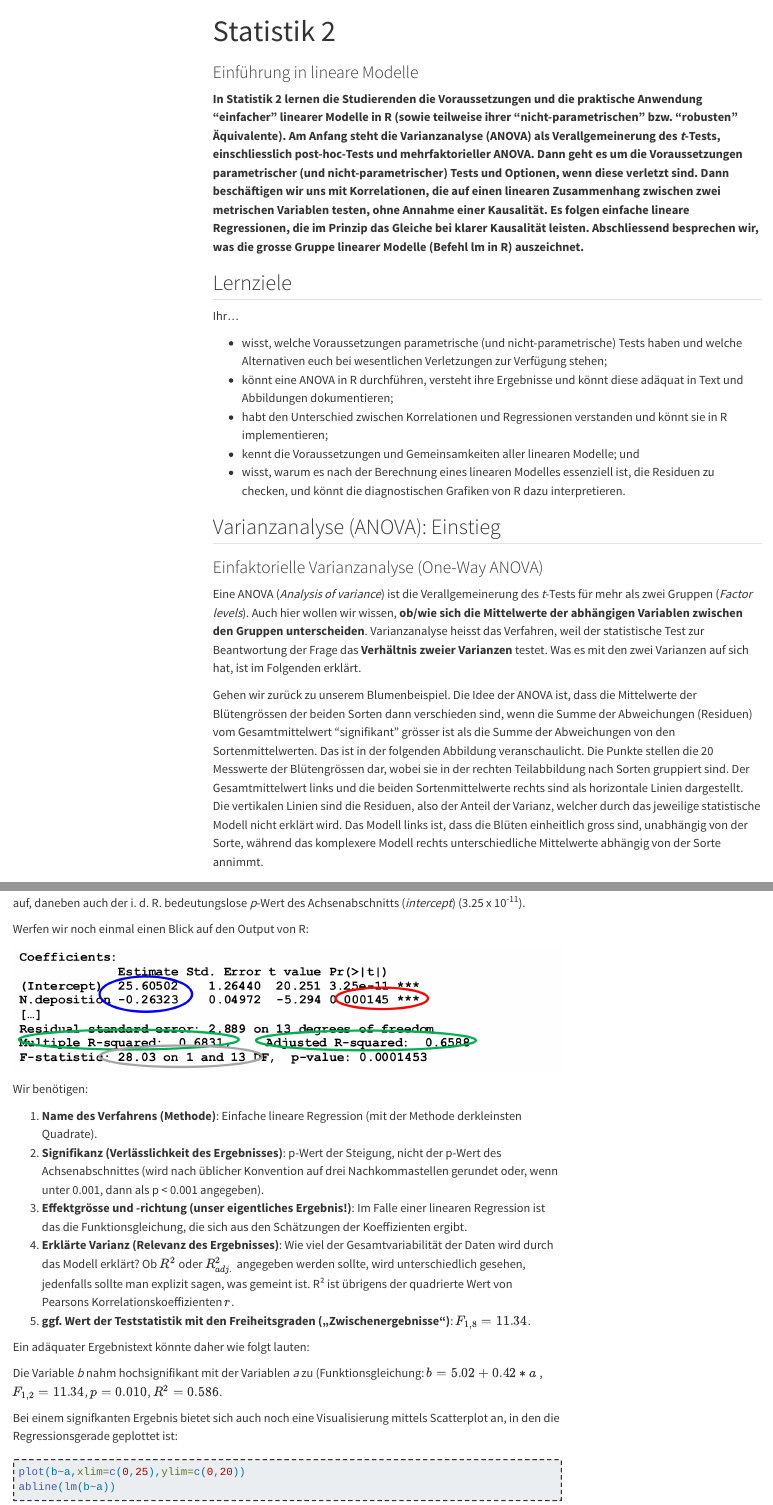
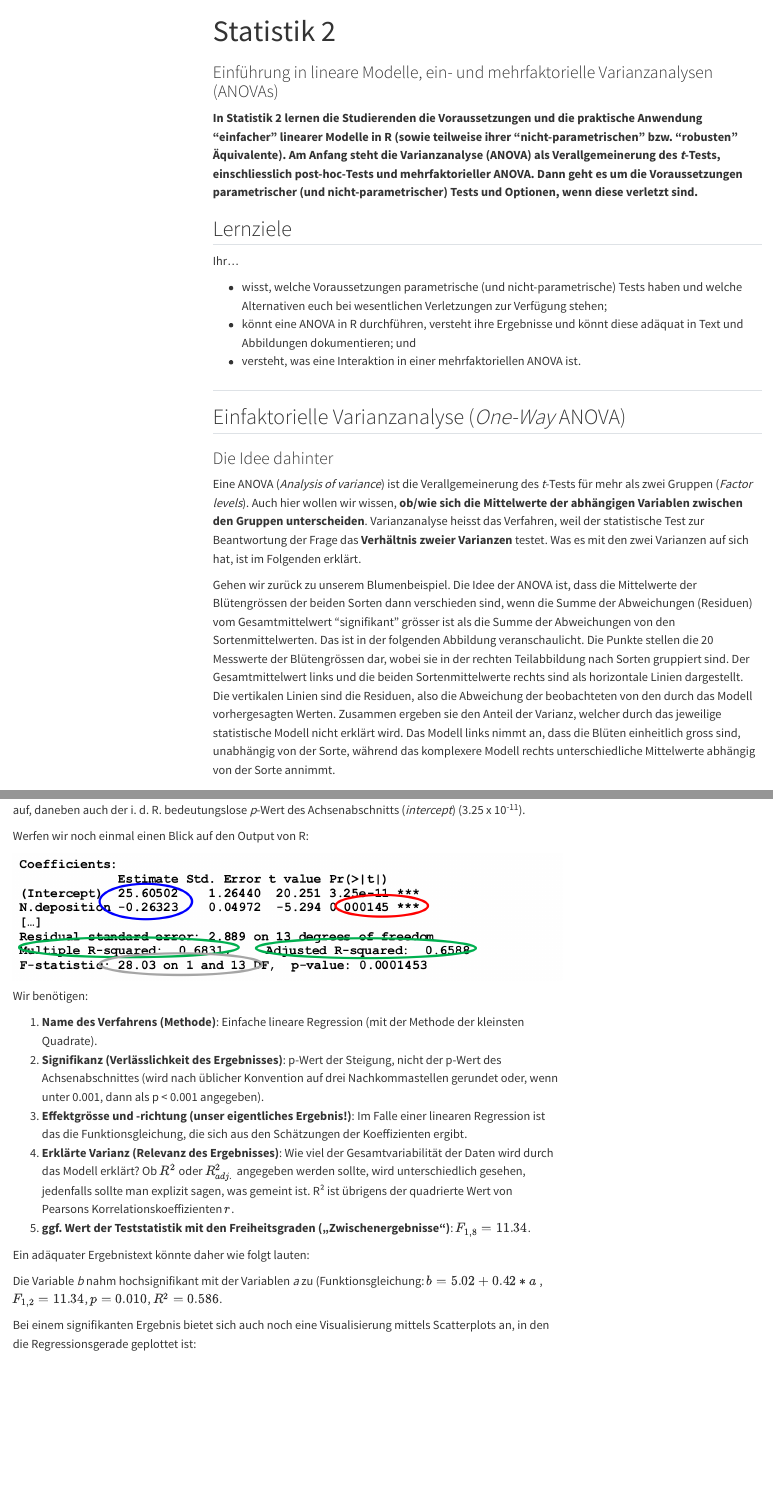
Before and after one commit to ResearchMethods-ZHAW/Statistik, a Quarto document (Statistik_2.qmd): the page in a window 1100 px wide, from its top, and a second part further down, joined at a grey line. Rendered offline with R 4.5, knitr and Pandoc in place of Quarto, with nearby package versions; menus at the side of the page are left out; long lines of code are wrapped.

Commit message:
Apply v39 changes to Statistik_2.qmd (Part 1)
Changes applied:
- Updated subtitle: Added "ein- und mehrfaktorielle Varianzanalysen (ANOVAs)"
- Shortened description: Removed correlations/regressions details
- Updated learning objectives: Simplified to 3 items, added "Interaktion" point
- Section restructuring:
  * Changed "## Varianzanalyse (ANOVA): Einstieg" to "##"
  * Promoted "Einfaktorielle Varianzanalyse" to ## level
  * Added "### Die Idee dahinter" subsection
  * Added "### Praktische Durchführung" subsection
- Improved residuals explanation: Added clarity about observed vs predicted values
- Typo fixes: genaus → so, derbeiden → der beiden, derkleinsten → der kleinsten,
  signifkanten → signifikanten, obtaine → obtain, Verhältinis → Verhältnis,
  entsprichtdem → entspricht dem, gestet → getestet
- Removed quotation marks from "parametrische" (not a quote artifact)

More changes may follow in subsequent commits for later sections.

🤖 Generated with [Claude Code](https://claude.com/claude-code)

Co-Authored-By: Claude <noreply@anthropic.com>

````diff
--- a/Statistik_2.qmd
+++ b/Statistik_2.qmd
@@ -1,15 +1,12 @@
 ---
 title: Statistik 2
-subtitle: Einführung in lineare Modelle
+subtitle: Einführung in lineare Modelle, ein- und mehrfaktorielle Varianzanalysen (ANOVAs)
 ---
 
 **In Statistik 2 lernen die Studierenden die Voraussetzungen und die praktische Anwendung "einfacher" linearer Modelle in R (sowie teilweise ihrer "nicht-parametrischen" bzw.
 "robusten" Äquivalente).
 Am Anfang steht die Varianzanalyse (ANOVA) als Verallgemeinerung des *t*-Tests, einschliesslich post-hoc-Tests und mehrfaktorieller ANOVA.
-Dann geht es um die Voraussetzungen parametrischer (und nicht-parametrischer) Tests und Optionen, wenn diese verletzt sind.
-Dann beschäftigen wir uns mit Korrelationen, die auf einen linearen Zusammenhang zwischen zwei metrischen Variablen testen, ohne Annahme einer Kausalität.
-Es folgen einfache lineare Regressionen, die im Prinzip das Gleiche bei klarer Kausalität leisten.
-Abschliessend besprechen wir, was die grosse Gruppe linearer Modelle (Befehl lm in R) auszeichnet.**
+Dann geht es um die Voraussetzungen parametrischer (und nicht-parametrischer) Tests und Optionen, wenn diese verletzt sind.**
 
 ## Lernziele
 
@@ -17,15 +14,15 @@ Abschliessend besprechen wir, was die grosse Gruppe linearer Modelle (Befehl lm
 Ihr...
 
 - wisst, welche Voraussetzungen parametrische (und nicht-parametrische) Tests haben und welche Alternativen euch bei wesentlichen Verletzungen zur Verfügung stehen;
-- könnt eine ANOVA in R durchführen, versteht ihre Ergebnisse und könnt diese adäquat in Text und Abbildungen dokumentieren;
-- habt den Unterschied zwischen Korrelationen und Regressionen verstanden und könnt sie in R implementieren;
-- kennt die Voraussetzungen und Gemeinsamkeiten aller linearen Modelle; und
-- wisst, warum es nach der Berechnung eines linearen Modelles essenziell ist, die Residuen zu checken, und könnt die diagnostischen Grafiken von R dazu interpretieren.
+- könnt eine ANOVA in R durchführen, versteht ihre Ergebnisse und könnt diese adäquat in Text und Abbildungen dokumentieren; und
+- versteht, was eine Interaktion in einer mehrfaktoriellen ANOVA ist.
 :::
 
-## Varianzanalyse (ANOVA): Einstieg
+##
 
-### Einfaktorielle Varianzanalyse (One-Way ANOVA)
+## Einfaktorielle Varianzanalyse (*One-Way* ANOVA)
+
+### Die Idee dahinter
 
 Eine ANOVA (*Analysis of variance*) ist die Verallgemeinerung des *t*-Tests für mehr als zwei Gruppen (*Factor levels*).
 Auch hier wollen wir wissen, **ob/wie sich die Mittelwerte der abhängigen Variablen zwischen den Gruppen unterscheiden**.
@@ -37,8 +34,9 @@ Die Idee der ANOVA ist, dass die Mittelwerte der Blütengrössen der beiden Sort
 Das ist in der folgenden Abbildung veranschaulicht.
 Die Punkte stellen die 20 Messwerte der Blütengrössen dar, wobei sie in der rechten Teilabbildung nach Sorten gruppiert sind.
 Der Gesamtmittelwert links und die beiden Sortenmittelwerte rechts sind als horizontale Linien dargestellt.
-Die vertikalen Linien sind die Residuen, also der Anteil der Varianz, welcher durch das jeweilige statistische Modell nicht erklärt wird.
-Das Modell links ist, dass die Blüten einheitlich gross sind, unabhängig von der Sorte, während das komplexere Modell rechts unterschiedliche Mittelwerte abhängig von der Sorte annimmt.
+Die vertikalen Linien sind die Residuen, also die Abweichung der beobachteten von den durch das Modell vorhergesagten Werten.
+Zusammen ergeben sie den Anteil der Varianz, welcher durch das jeweilige statistische Modell nicht erklärt wird.
+Das Modell links nimmt an, dass die Blüten einheitlich gross sind, unabhängig von der Sorte, während das komplexere Modell rechts unterschiedliche Mittelwerte abhängig von der Sorte annimmt.
 
 :::{layout-ncol="2"}
 ![](./images/media/image26.png)
@@ -679,7 +679,7 @@ Werfen wir noch einmal einen Blick auf den Output von R:
 
 Wir benötigen:
 
-1. **Name des Verfahrens (Methode)**: Einfache lineare Regression (mit der Methode derkleinsten Quadrate).
+1. **Name des Verfahrens (Methode)**: Einfache lineare Regression (mit der Methode der kleinsten Quadrate).
 2. **<span custom-style="red">[Signifikanz (Verlässlichkeit des Ergebnisses)]{.textcolor arguments="red"}</span>**: p-Wert der Steigung, nicht der p-Wert des Achsenabschnittes (wird nach üblicher Konvention auf drei Nachkommastellen gerundet oder, wenn unter 0.001, dann als p < 0.001 angegeben).
 3. **<span custom-style="blue">[Effektgrösse und -richtung (unser eigentliches Ergebnis!)]{.textcolor arguments="blue"}</span>**: Im Falle einer linearen Regression ist das die Funktionsgleichung, die sich aus den Schätzungen der Koeffizienten ergibt.
 4. **<span custom-style="green">[Erklärte Varianz (Relevanz des Ergebnisses)]{.textcolor arguments="green"}</span>**: Wie viel der Gesamtvariabilität der Daten wird durch das Modell erklärt? Ob $R^2$ oder $R^2_{adj.}$ angegeben werden sollte, wird unterschiedlich gesehen, jedenfalls sollte man explizit sagen, was gemeint ist. R² ist übrigens der quadrierte Wert von Pearsons Korrelationskoeffizienten $r$.
@@ -691,7 +691,7 @@ Ein adäquater Ergebnistext könnte daher wie folgt lauten:
 Die Variable *b* nahm hochsignifikant mit der Variablen *a* zu (Funktionsgleichung: $b = 5.02 + 0.42 * a$ , $F_{1,2} = 11.34$, $p = 0.010$, $R^2 = 0.586$.
 :::
 
-Bei einem signifkanten Ergebnis bietet sich auch noch eine Visualisierung mittels Scatterplot an, in den die Regressionsgerade geplottet ist:
+Bei einem signifikanten Ergebnis bietet sich auch noch eine Visualisierung mittels Scatterplots an, in den die Regressionsgerade geplottet ist:
 
 ```{.r}
 plot(b~a,xlim=c(0,25),ylim=c(0,20))
````
Also changed, not shown: Statistik_2.qmd (16 more changed lines).
